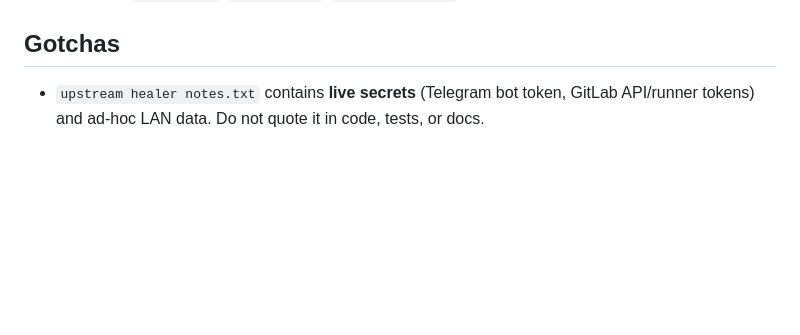
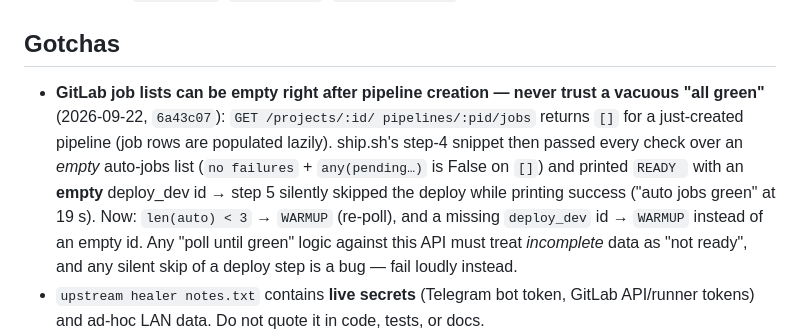
Before and after one commit to GeminiLH/upstream-healer, a Markdown page: memory-bank/decisions.md, the part around one of its changes. GitHub-like rendering; blank space fills up the shorter version.

```diff
--- a/memory-bank/decisions.md
+++ b/memory-bank/decisions.md
@@ -282,6 +282,17 @@ collection with `ValidationError: extra_forbidden`.
 
 ## Gotchas
 
+- **GitLab job lists can be empty right after pipeline creation — never trust
+  a vacuous "all green"** (2026-09-22, `6a43c07`): `GET /projects/:id/
+  pipelines/:pid/jobs` returns `[]` for a just-created pipeline (job rows are
+  populated lazily). ship.sh's step-4 snippet then passed every check over an
+  *empty* auto-jobs list (`no failures` + `any(pending…)` is False on `[]`)
+  and printed `READY ` with an **empty** deploy_dev id → step 5 silently
+  skipped the deploy while printing success ("auto jobs green" at 19 s).
+  Now: `len(auto) < 3` → `WARMUP` (re-poll), and a missing `deploy_dev` id
+  → `WARMUP` instead of an empty id. Any "poll until green" logic against
+  this API must treat *incomplete* data as "not ready", and any silent skip
+  of a deploy step is a bug — fail loudly instead.
 - `upstream healer notes.txt` contains **live secrets** (Telegram bot token,
   GitLab API/runner tokens) and ad-hoc LAN data. Do not quote it in code,
   tests, or docs.
```
Also changed, not shown: other parts of memory-bank/decisions.md (+1 -1 lines), memory-bank/progress.md (+29 -0 lines).
